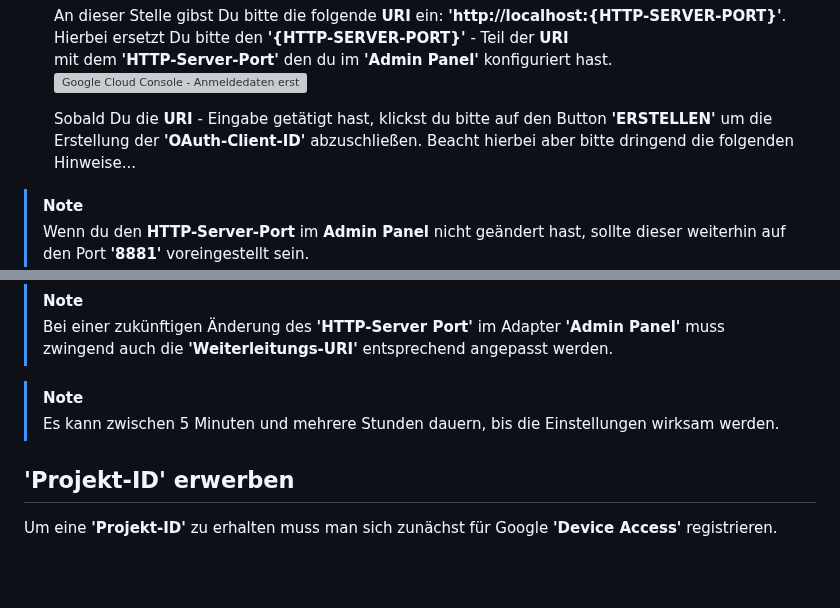
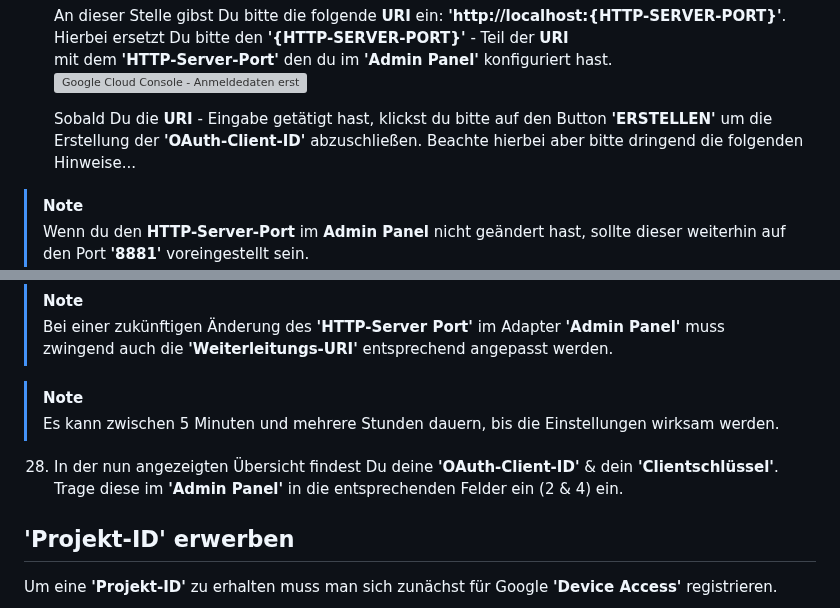
Before and after one commit to danieldriessen/ioBroker.google-home-nest, a Markdown page: docs/de/adapter_setup.md, 2 parts joined by grey strips. GitHub-like rendering; blank space fills up the shorter version; grey boxes are pictures that could not be loaded.

Commit message:
Update adapter_setup.md (German)

```diff
--- a/docs/de/adapter_setup.md
+++ b/docs/de/adapter_setup.md
@@ -193,7 +193,7 @@ Um eine **'OAuth-Client-ID'** zu erhalten muss zunächst ein Google Cloud Projek
     ![Google Cloud Console - Anmeldedaten erstellen 06](img/screenshots/googleCloudConsole/screenshot_googleCloudConsole_createCredentials_06.png)
 
     Sobald Du die **URI** - Eingabe getätigt hast, klickst du bitte auf den Button **'ERSTELLEN'** um die Erstellung der **'OAuth-Client-ID'** abzuschließen.
-    Beacht hierbei aber bitte dringend die folgenden Hinweise...
+    Beachte hierbei aber bitte dringend die folgenden Hinweise...
 
 > [!NOTE]
 > Wenn du den **HTTP-Server-Port** im **Admin Panel** nicht geändert hast, sollte dieser weiterhin auf den Port **'8881'** voreingestellt sein.<br>
@@ -218,6 +218,9 @@ Um eine **'OAuth-Client-ID'** zu erhalten muss zunächst ein Google Cloud Projek
 > [!NOTE]
 > Es kann zwischen 5 Minuten und mehrere Stunden dauern, bis die Einstellungen wirksam werden.
 
+28. In der nun angezeigten Übersicht findest Du deine **'OAuth-Client-ID'** & dein **'Clientschlüssel'**.<br>
+    Trage diese im **'Admin Panel'** in die entsprechenden Felder ein (2 & 4) ein.
+
 ## **'Projekt-ID'** erwerben
 
 Um eine **'Projekt-ID'** zu erhalten muss man sich zunächst für Google **'Device Access'** registrieren.
```
